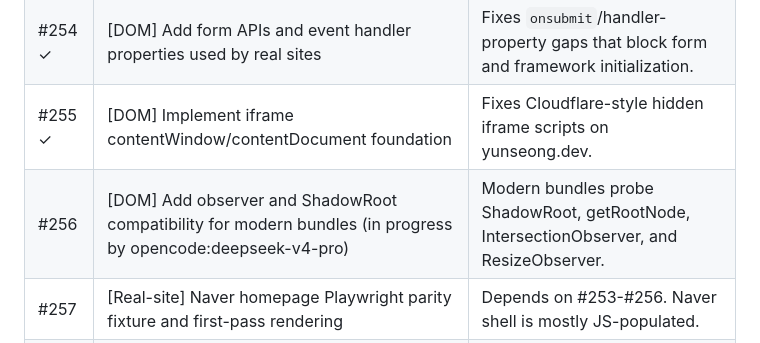
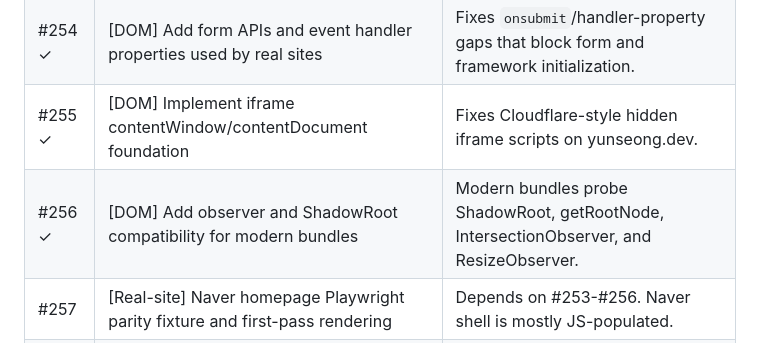
Before and after one commit to dev-yunseong/browser, a Markdown page: .agents/PRIORITY.md, the part around the change. Drawn GitHub-style.

Commit message:
docs(priority): mark all completed issues closed, #256 done

```diff
--- a/.agents/PRIORITY.md
+++ b/.agents/PRIORITY.md
@@ -49,7 +49,7 @@ Must be done in order — API blockers first, then site fixtures.
 | #253 ✓ | [DOM] Add CharacterData/Text/Comment constructor and prototype parity | Real bundles and polyfills fail early when DOM constructor globals are missing. |
 | #254 ✓ | [DOM] Add form APIs and event handler properties used by real sites | Fixes `onsubmit`/handler-property gaps that block form and framework initialization. |
 | #255 ✓ | [DOM] Implement iframe contentWindow/contentDocument foundation | Fixes Cloudflare-style hidden iframe scripts on yunseong.dev. |
-| #256 | [DOM] Add observer and ShadowRoot compatibility for modern bundles (in progress by opencode:deepseek-v4-pro) | Modern bundles probe ShadowRoot, getRootNode, IntersectionObserver, and ResizeObserver. |
+| #256 ✓ | [DOM] Add observer and ShadowRoot compatibility for modern bundles | Modern bundles probe ShadowRoot, getRootNode, IntersectionObserver, and ResizeObserver. |
 | #257 | [Real-site] Naver homepage Playwright parity fixture and first-pass rendering | Depends on #253-#256. Naver shell is mostly JS-populated. |
 | #258 | [Real-site] yunseong.dev dynamic JS parity against Playwright baseline | Depends on #149, #253-#256, and ES module graph/browser semantics. |
 
```
